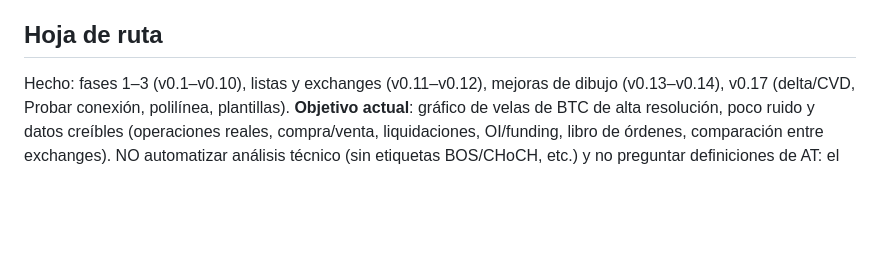
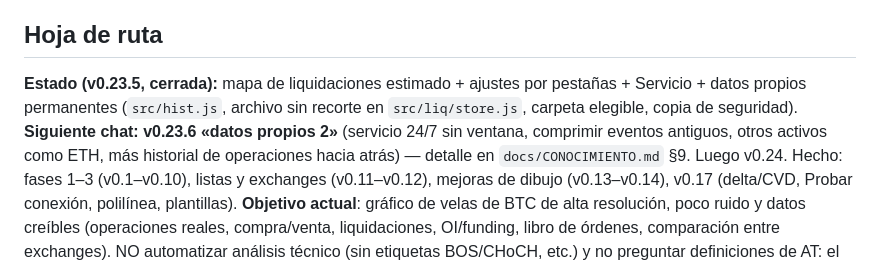
Before and after one commit to rilanfigueredo/ar-trading, a Markdown page: CLAUDE.md, the part around the change. Rendered like a GitHub page; blank space fills up the shorter version.

Commit message:
docs: cierre v0.23.5 y plan de v0.23.6
Co-Authored-By: Claude Sonnet 5.5 <noreply@anthropic.com>
Claude-Session: https://claude.ai/code/session_016drrTe3J3Mo5xVXKj4eche

```diff
--- a/CLAUDE.md
+++ b/CLAUDE.md
@@ -32,6 +32,7 @@ Programa: app de escritorio personal tipo TradingView (Electron + modo navegador
 - Depuración en el navegador: `window.__tv` (`cfg`, `views[i].bars/chart/cfg`).
 
 ## Hoja de ruta
+**Estado (v0.23.5, cerrada):** mapa de liquidaciones estimado + ajustes por pestañas + Servicio + datos propios permanentes (`src/hist.js`, archivo sin recorte en `src/liq/store.js`, carpeta elegible, copia de seguridad). **Siguiente chat: v0.23.6 «datos propios 2»** (servicio 24/7 sin ventana, comprimir eventos antiguos, otros activos como ETH, más historial de operaciones hacia atrás) — detalle en `docs/CONOCIMIENTO.md` §9. Luego v0.24.
 Hecho: fases 1–3 (v0.1–v0.10), listas y exchanges (v0.11–v0.12), mejoras de dibujo (v0.13–v0.14), v0.17 (delta/CVD, Probar conexión, polilínea, plantillas). **Objetivo actual**: gráfico de velas de BTC de alta resolución, poco ruido y datos creíbles (operaciones reales, compra/venta, liquidaciones, OI/funding, libro de órdenes, comparación entre exchanges). NO automatizar análisis técnico (sin etiquetas BOS/CHoCH, etc.) y no preguntar definiciones de AT: el usuario lo hace. Prefiere un programa enfocado, sin funciones que no use.
 Ruta acordada con el usuario (confirmada): **v0.21** núcleo del backtest (estrategias en el editor de scripts con entry('long'/'short')/exit/stop/take profit; simulador vela a vela largo y corto sin usar datos del futuro, la orden se ejecuta en la vela siguiente; tamaño editable (% capital, monto fijo o contratos); comisión por defecto basada en Binance Futuros USDT (maker 0,02 %, taker 0,05 %, a verificar en la cuenta del usuario) y deslizamiento estimado 0,01 % editable; Worker con límite de tiempo y errores con línea; marcas de entrada/salida y curva de capital en panel aparte; informe y lista de operaciones en PANEL FIJO ABAJO (clic en fila centra el gráfico); parámetros editables, replay, guardado por gráfico; 2 ejemplos). **v0.22** (hecho, pedido por el usuario, adelantado) ventanas nuevas (ahora pestañas en una sola ventana, hasta 10, config propia), Cargar diseño, desplegables, contornos, fondo #0a102a y fechas al futuro. **v0.23** (hecho, pedido por el usuario, adelantado) mapa de liquidaciones estimado (Binance + Bybit + OKX, pestaña desde el «+» y capa sobre el gráfico; `src/liq/`, `renderer/js/liqmap.js`). **v0.24** varias posiciones a la vez + apalancamiento y liquidación (margen y precio de liquidación de Binance; avisar lo no verificable con datos reales). **v0.25** optimización automática de parámetros (con prueba fuera de muestra contra sobreajuste) + misma estrategia en varios activos + exportar resultados a Excel. Cada una en su propio chat/versión.
 Hecho v0.20: scripts propios (JavaScript) para indicadores (`scriptcore/worker/runner/host/ui`); Hecho v0.21: núcleo del backtest (`backtest.js`, `btpanel.js`); la ruta de v0.22–v0.23 está arriba. Hecho v0.18: velas desde operaciones reales (Binance Futuros BTCUSDT, `src/trades.js`) + filtro por tamaño. Hecho v0.19: captura de imagen y replay. Cambio de rumbo pedido por el usuario: siguiente v0.20 scripts propios (JavaScript) para indicadores y v0.21 estrategias/backtest; la huella/perfil (v0.18.1) y v0.19–v0.21 de datos quedan en pausa. Antes: v0.19 liquidaciones/OI/funding/base; v0.20 libro de órdenes + mapa de calor; v0.21 comparación multi-exchange. Antes, ver los resultados de "Probar conexión" del PC del usuario. Descartado: alertas, velas por bloque (retiradas en v0.17). Aplazado: velas por volumen, replay, espacios de trabajo, mercados no cripto.
```
Also changed, not shown: docs/CONOCIMIENTO.md (+1 -0 lines).
